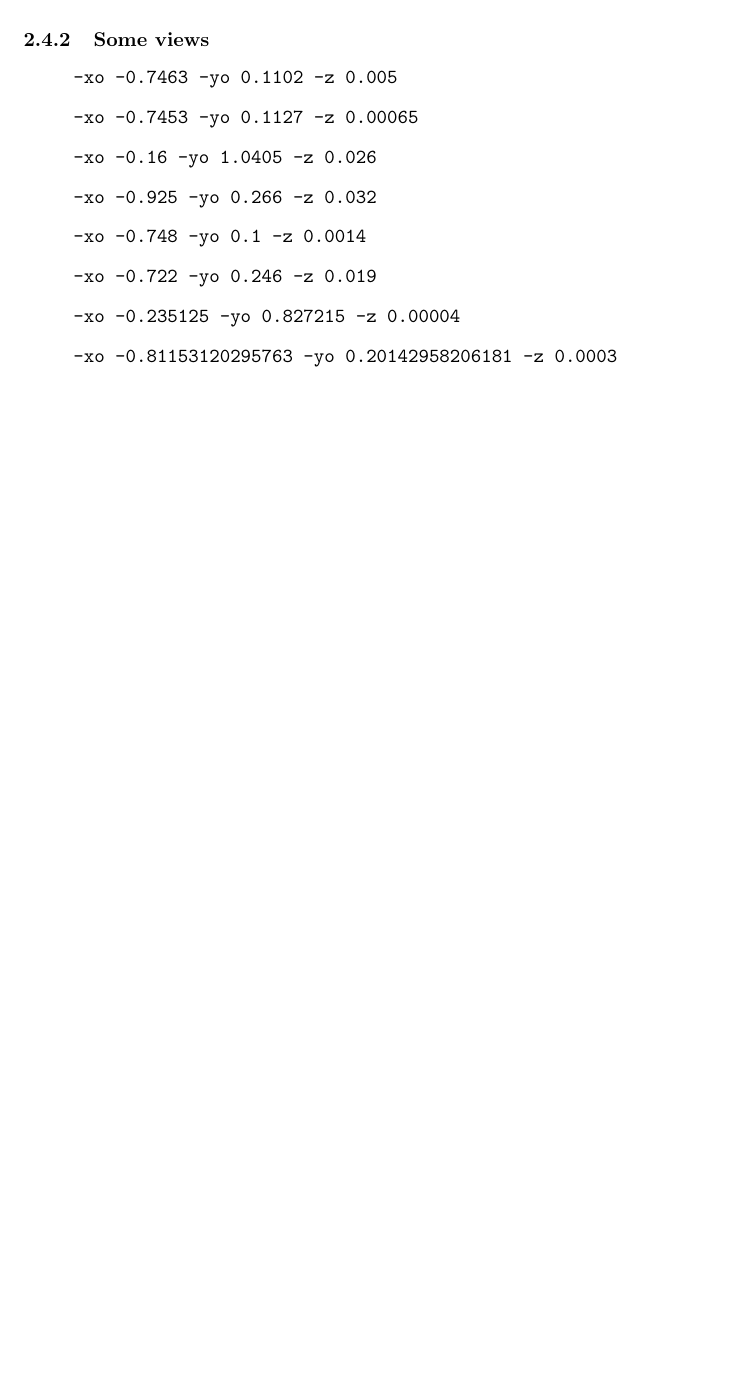
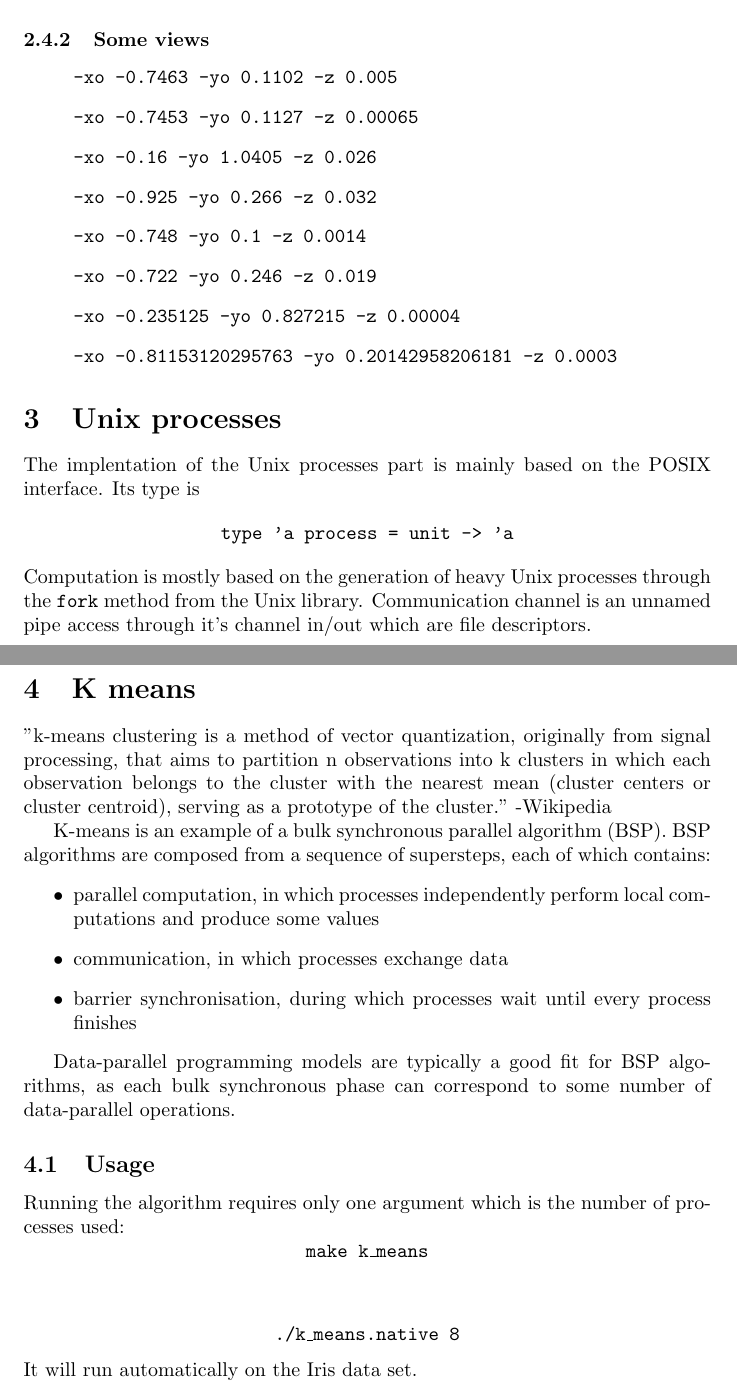
Before and after one commit to xopheS/kpn, a LaTeX document (comments/report.tex): part of page 3 of 3 before the commit and two parts of pages 3 and 4 of 4 after it, the two joined at a grey line, cut so that both start at the same text, the shorter picture padded with empty space. Compiled offline with pdfLaTeX.

Commit message:
done rapport

```diff
--- a/comments/report.tex
+++ b/comments/report.tex
@@ -5,7 +5,7 @@
 
 
 \title{Kahn}
-\author{Christophe Saad}
+\author{Christophe Saad, Nizar Ghandri}
 \date{\today}
 
 \begin{document}
@@ -80,8 +80,34 @@ The mandelbrot application can be ran with arguments (\texttt{arg default type})
 \end{itemize}
 
 
+\section{Unix processes}
+The implentation of the Unix processes part is mainly based on the POSIX interface. Its type is $$\texttt{type 'a process = unit -> 'a}$$
+Computation is mostly based on the generation of heavy Unix processes through the $\texttt{fork}$ method from the Unix library.
+Communication channel is an unnamed pipe access through it's channel in/out which are file descriptors.
+
+\section{K means}
+
+"k-means clustering is a method of vector quantization, originally from signal processing, that aims to partition n observations into k clusters in which each observation belongs to the cluster with the nearest mean (cluster centers or cluster centroid), serving as a prototype of the cluster."
+-Wikipedia
+
+K-means is an example of a bulk synchronous parallel algorithm (BSP). BSP algorithms are composed from a sequence of supersteps, each of which contains:
+\begin{itemize}
+    \item parallel computation, in which processes independently perform local computations and produce some values
+    \item communication, in which processes exchange data
+    \item barrier synchronisation, during which processes wait until every process finishes
+
+\end{itemize}
 
 
+
+
+Data-parallel programming models are typically a good fit for BSP algorithms, as each bulk synchronous phase can correspond to some number of data-parallel operations.
+
+
+\subsection{Usage}
+
+Running the algorithm requires only one argument which is the number of processes used: $$\texttt{make k\_means}$$ \\ $$\texttt{./k\_means.native 8}$$
+It will run automatically on the Iris data set.
 
 
 
```
Also changed, not shown: comments/report.tex (8 more changed lines), 1 other file.
